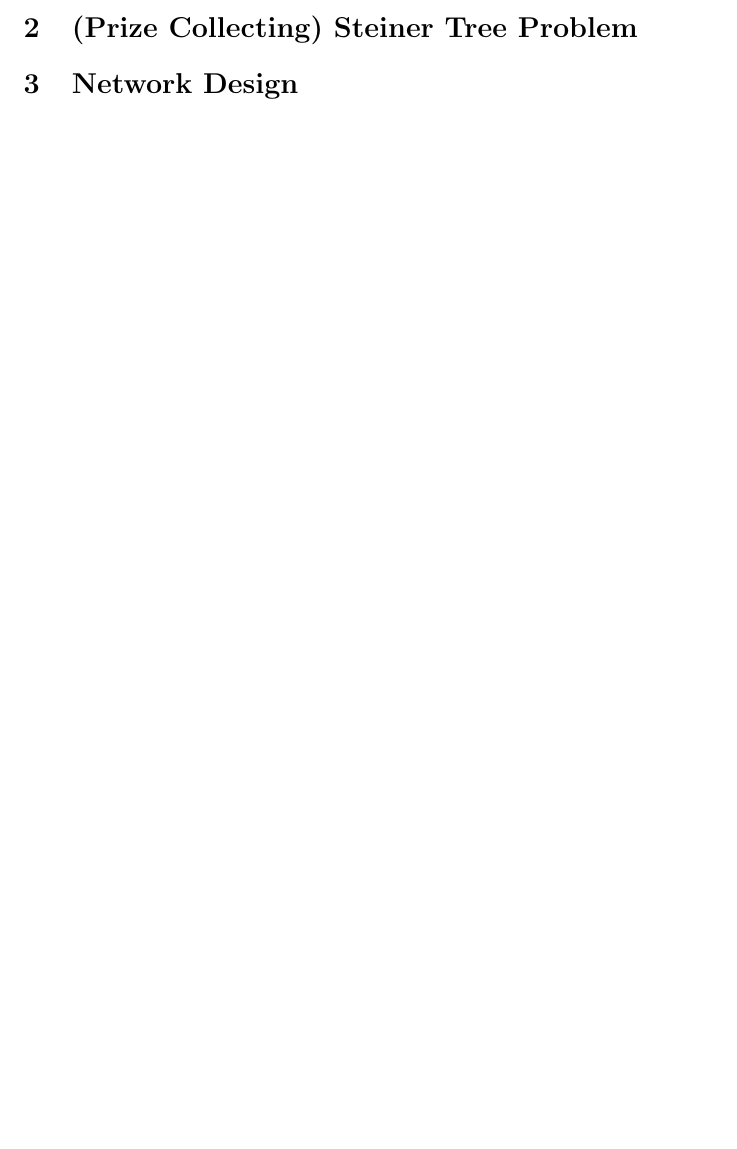
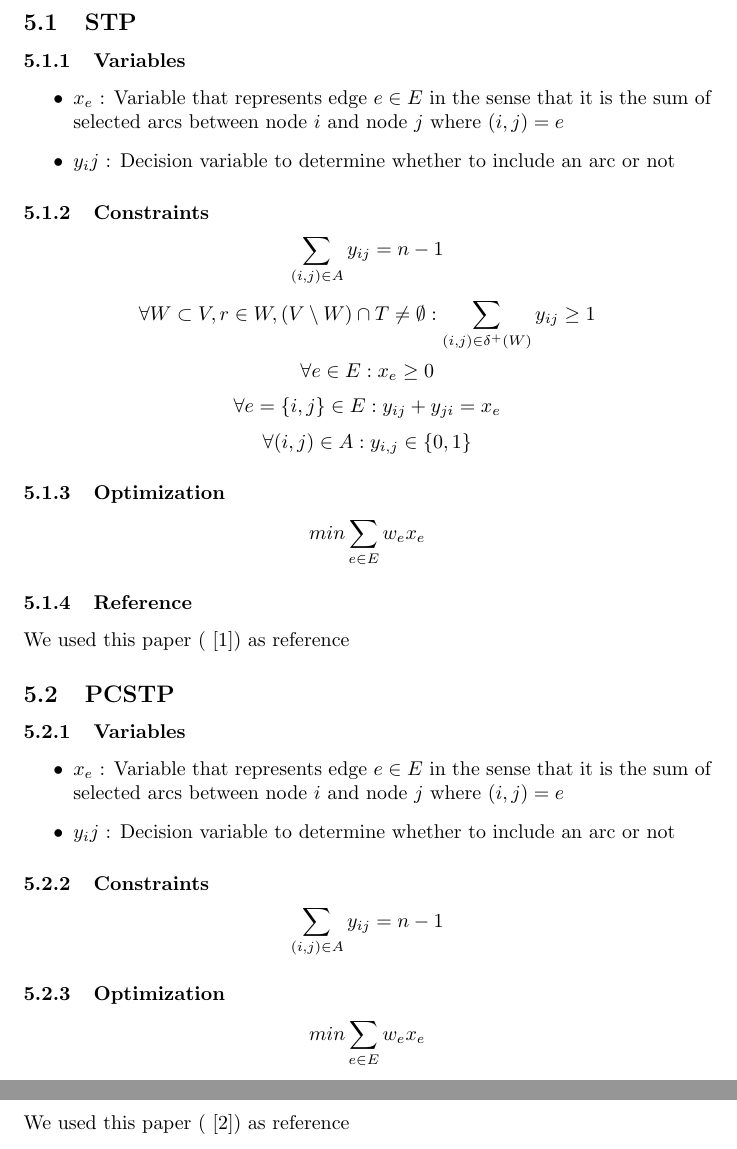
Before and after one commit to Johnsen92/mathematical_programming_ex4_6, a LaTeX document (main.tex): part of page 2 of 3 before the commit and two parts of pages 3 and 4 of 6 after it, the two joined at a grey line, cut at the place of the change, the shorter picture padded with empty space. Compiled offline with pdfLaTeX.

Commit message:
Adjusted section numbering to fix exercise numbers. Completed 5.1 (STP). Improved layout

```diff
--- a/main.tex
+++ b/main.tex
@@ -7,6 +7,7 @@
 \usepackage[hidelinks]{hyperref}
 \usepackage[acronym,toc,shortcuts]{glossaries}
 \usepackage{amsfonts}
+\setcounter{section}{3}
 
 \begin{document}
 
@@ -22,3 +26,42 @@
+\subsection{STP}
+
+\subsubsection{Variables}
+\begin{itemize}
+	\item $x_e$ : Variable that represents edge $e \in E$ in the sense that it is the sum of selected arcs between node $i$ and node $j$ where $(i,j) = e$
+	\item $y_ij$ : Decision variable to determine whether to include an arc or not
+\end{itemize}
+
+\subsubsection{Constraints}
+\[ \sum_{(i,j)\in A}y_{ij} = n-1 \]
+\[ \forall W \subset V, r \in W, (V \setminus W) \cap T \neq \emptyset : \sum_{(i,j)\in \delta^+(W)}y_{ij} \geq 1 \]
+\[ \forall e \in E : x_e \geq 0 \]
+\[ \forall e = \{i,j\} \in E : y_{ij} + y_{ji} = x_e \]
+\[ \forall (i,j) \in A : y_{i,j} \in \{0,1\} \]
+
+\subsubsection{Optimization}
+\[ min \sum_{e\in E}w_ex_e \]
+
+\subsubsection{Reference}
+We used this paper (\cite{solving_steiner_tree_problems}) as reference
+
+\subsection{PCSTP}
+
+\subsubsection{Variables}
+\begin{itemize}
+	\item $x_e$ : Variable that represents edge $e \in E$ in the sense that it is the sum of selected arcs between node $i$ and node $j$ where $(i,j) = e$
+	\item $y_ij$ : Decision variable to determine whether to include an arc or not
+\end{itemize}
+
+\subsubsection{Constraints}
+\[ \sum_{(i,j)\in A}y_{ij} = n-1 \]
+
+\subsubsection{Optimization}
+\[ min \sum_{e\in E}w_ex_e \]
+
+\subsubsection{Reference}
+We used this paper (\cite{prize_collecting_steiner_tree_problem}) as reference
+
+\clearpage
 
 \section{Network Design}
 
```
Also changed, not shown: main.tex (8 more changed lines).
